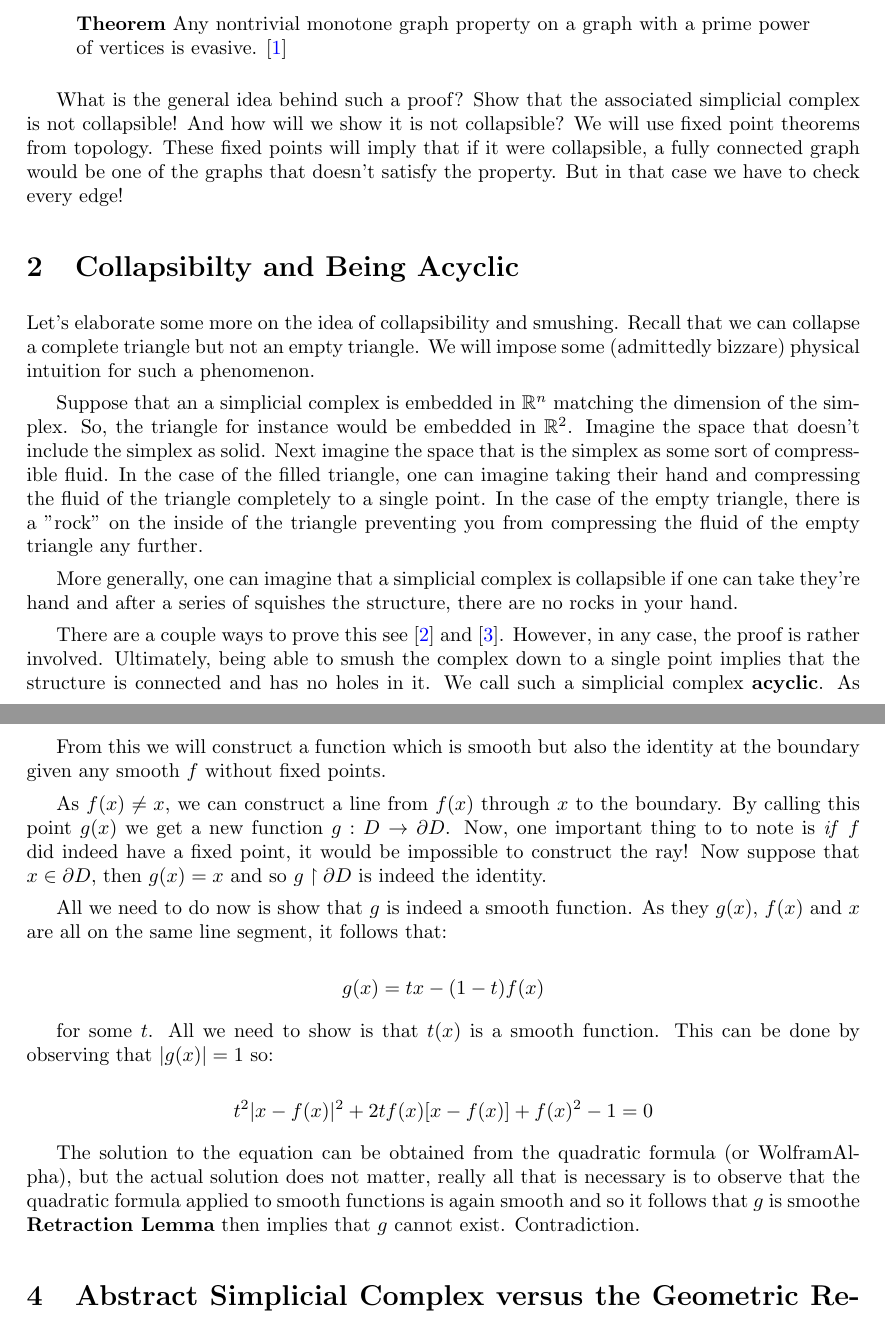
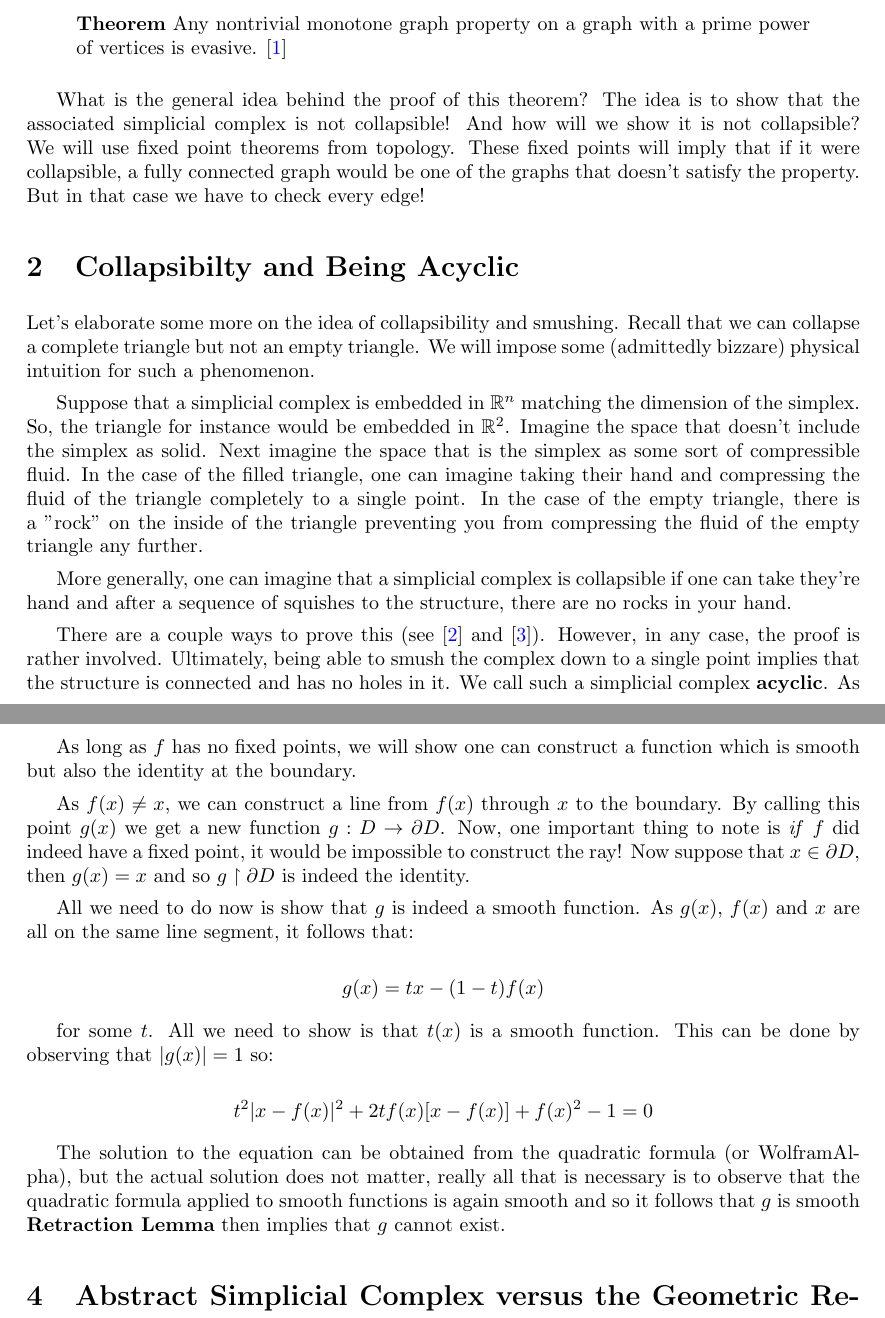
Before and after one commit to thyrgle/Evasiveness-Project, a LaTeX document (final.tex): two parts of pages 1 and 3 of 5, joined at a grey line, cut so that both start at the same text. Compiled offline with pdfLaTeX.

Commit message:
Added revisions

```diff
--- a/final.tex
+++ b/final.tex
@@ -47,13 +47,13 @@ In the previous paper, we have concluded that for any simplex associated with a
     \textbf{Theorem} Any nontrivial monotone graph property on a graph with a prime power of vertices is evasive. \cite{orig}
 \end{quote}
 
-What is the general idea behind such a proof? Show that the associated simplicial complex is not collapsible! And how will we show it is not collapsible? We will use fixed point theorems from topology. These fixed points will imply that if it were collapsible, a fully connected graph would be one of the graphs that doesn't satisfy the property. But in that case we have to check every edge!
+What is the general idea behind the proof of this theorem? The idea is to show that the associated simplicial complex is not collapsible! And how will we show it is not collapsible? We will use fixed point theorems from topology. These fixed points will imply that if it were collapsible, a fully connected graph would be one of the graphs that doesn't satisfy the property. But in that case we have to check every edge!
 
 \section{Collapsibilty and Being Acyclic}
 
 Let's elaborate some more on the idea of collapsibility and smushing. Recall that we can collapse a complete triangle but not an empty triangle. We will impose some (admittedly bizzare) physical intuition for such a phenomenon.
 
-Suppose that an a simplicial complex is embedded in $\mathbb{R}^n$ matching the dimension of the simplex. So, the triangle for instance would be embedded in $\mathbb{R}^2$. Imagine the space that doesn't include the simplex as solid. Next imagine the space that is the simplex as some sort of compressible fluid. In the case of the filled triangle, one can imagine taking their hand and compressing the fluid of the triangle completely to a single point. In the case of the empty triangle, there is a "rock" on the inside of the triangle preventing you from compressing the fluid of the empty triangle any further.
+Suppose that a simplicial complex is embedded in $\mathbb{R}^n$ matching the dimension of the simplex. So, the triangle for instance would be embedded in $\mathbb{R}^2$. Imagine the space that doesn't include the simplex as solid. Next imagine the space that is the simplex as some sort of compressible fluid. In the case of the filled triangle, one can imagine taking their hand and compressing the fluid of the triangle completely to a single point. In the case of the empty triangle, there is a "rock" on the inside of the triangle preventing you from compressing the fluid of the empty triangle any further.
 
-More generally, one can imagine that a simplicial complex is collapsible if one can take they're hand and after a series of squishes the structure, there are no rocks in your hand.
+More generally, one can imagine that a simplicial complex is collapsible if one can take they're hand and after a sequence of squishes to the structure, there are no rocks in your hand.
 
@@ -92,9 +92,9 @@ It is often stated as: there is no way to retract the disc to it's boundary. (It
 
-From this we will construct a function which is smooth but also the identity at the boundary given any smooth $f$ without fixed points.
+As long as $f$ has no fixed points, we will show one can construct a function which is smooth but also the identity at the boundary.
 
-As $f(x) \neq x$, we can construct a line from $f(x)$ through $x$ to the boundary. By calling this point $g(x)$ we get a new function $g : D \to \partial D$. Now, one important thing to to note is \textit{if} $f$ did indeed have a fixed point, it would be impossible to construct the ray! Now suppose that $x \in \partial D$, then $g(x) = x$ and so $g \upharpoonright \partial D$ is indeed the identity.
+As $f(x) \neq x$, we can construct a line from $f(x)$ through $x$ to the boundary. By calling this point $g(x)$ we get a new function $g : D \to \partial D$. Now, one important thing to note is \textit{if} $f$ did indeed have a fixed point, it would be impossible to construct the ray! Now suppose that $x \in \partial D$, then $g(x) = x$ and so $g \upharpoonright \partial D$ is indeed the identity.
 
-All we need to do now is show that $g$ is indeed a smooth function. As they $g(x)$, $f(x)$ and $x$ are all on the same line segment, it follows that:
+All we need to do now is show that $g$ is indeed a smooth function. As $g(x)$, $f(x)$ and $x$ are all on the same line segment, it follows that:
 
 $$g(x) = tx - (1 - t)f(x)$$
 
@@ -102,7 +102,7 @@ for some $t$. All we need to show is that $t(x)$ is a smooth function. This can
 
 $$t^2|x - f(x)|^2 + 2tf(x)[x - f(x)] + f(x)^2 - 1 = 0$$
 
-The solution to the equation can be obtained from the quadratic formula (or WolframAlpha), but the actual solution does not matter, really all that is necessary is to observe that the quadratic formula applied to smooth functions is again smooth and so it follows that $g$ is smoothe \textbf{Retraction Lemma} then implies that $g$ cannot exist. Contradiction.
+The solution to the equation can be obtained from the quadratic formula (or WolframAlpha), but the actual solution does not matter, really all that is necessary is to observe that the quadratic formula applied to smooth functions is again smooth and so it follows that $g$ is smooth \textbf{Retraction Lemma} then implies that $g$ cannot exist.
 
 \section{Abstract Simplicial Complex versus the Geometric Realization}
 
```
Also changed, not shown: final.pdf, final.tex (18 more changed lines).
